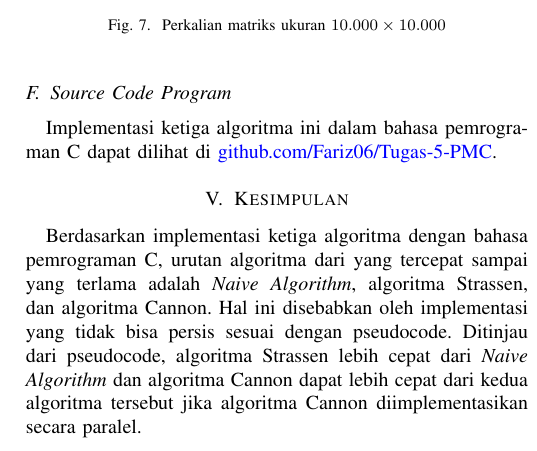
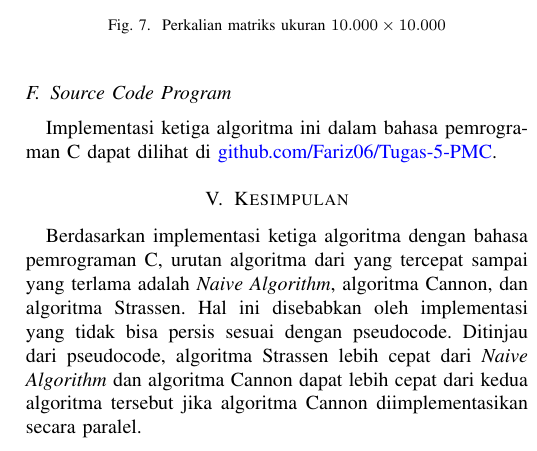
Before and after one commit to Fariz06/Tugas-5-PMC, a LaTeX paper (LaporanTubesMatriks.tex): part of one column of page 4 of 4, cut so that both start at the same text. Compiled offline with pdfLaTeX.

Commit message:
Perbaikan kesimpulan

```diff
--- a/LaporanTubesMatriks.tex
+++ b/LaporanTubesMatriks.tex
@@ -256,7 +256,7 @@ Implementasi ketiga algoritma ini dalam bahasa pemrograman C dapat dilihat di
 
 \section{Kesimpulan}
 Berdasarkan implementasi ketiga algoritma dengan bahasa pemrograman C,
-urutan algoritma dari yang tercepat sampai yang terlama adalah \textit{Naive Algorithm}, algoritma Strassen, dan algoritma Cannon.
+urutan algoritma dari yang tercepat sampai yang terlama adalah \textit{Naive Algorithm}, algoritma Cannon, dan algoritma Strassen.
 Hal ini disebabkan oleh implementasi yang tidak bisa persis sesuai dengan pseudocode.
 Ditinjau dari pseudocode, algoritma Strassen lebih cepat dari \textit{Naive Algorithm} dan algoritma Cannon dapat lebih cepat dari kedua algoritma tersebut
 jika algoritma Cannon diimplementasikan secara paralel.
```
